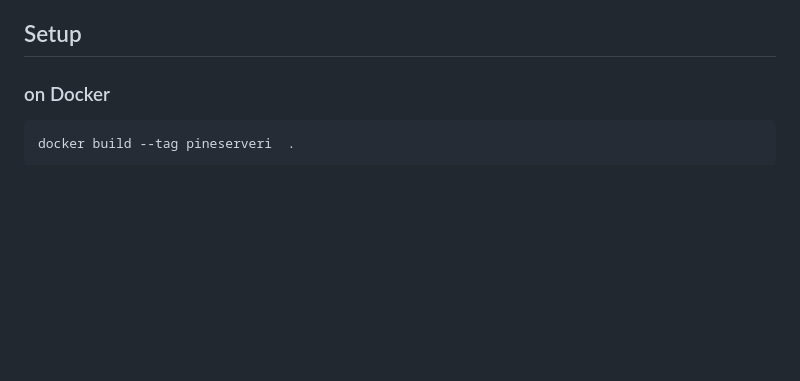
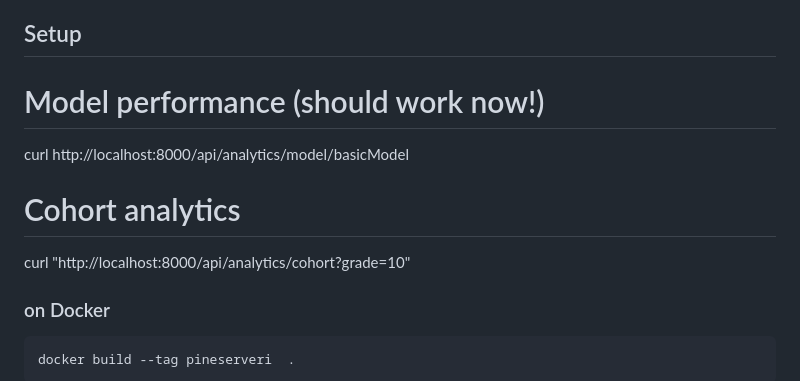
Before and after one commit to augustosalazar/pino, a Markdown page: pineServer/README.md, the part around the change. GitHub-like rendering; blank space fills up the shorter version.

```diff
--- a/pineServer/README.md
+++ b/pineServer/README.md
@@ -11,6 +11,12 @@ FastAPI server for generating adaptive math exercises and tracking user progress
 - ✅ RESTful API with automatic documentation
 
 ## Setup
+
+# Model performance (should work now!)
+curl http://localhost:8000/api/analytics/model/basicModel
+
+# Cohort analytics
+curl "http://localhost:8000/api/analytics/cohort?grade=10"
 
 
 ### on Docker
```
